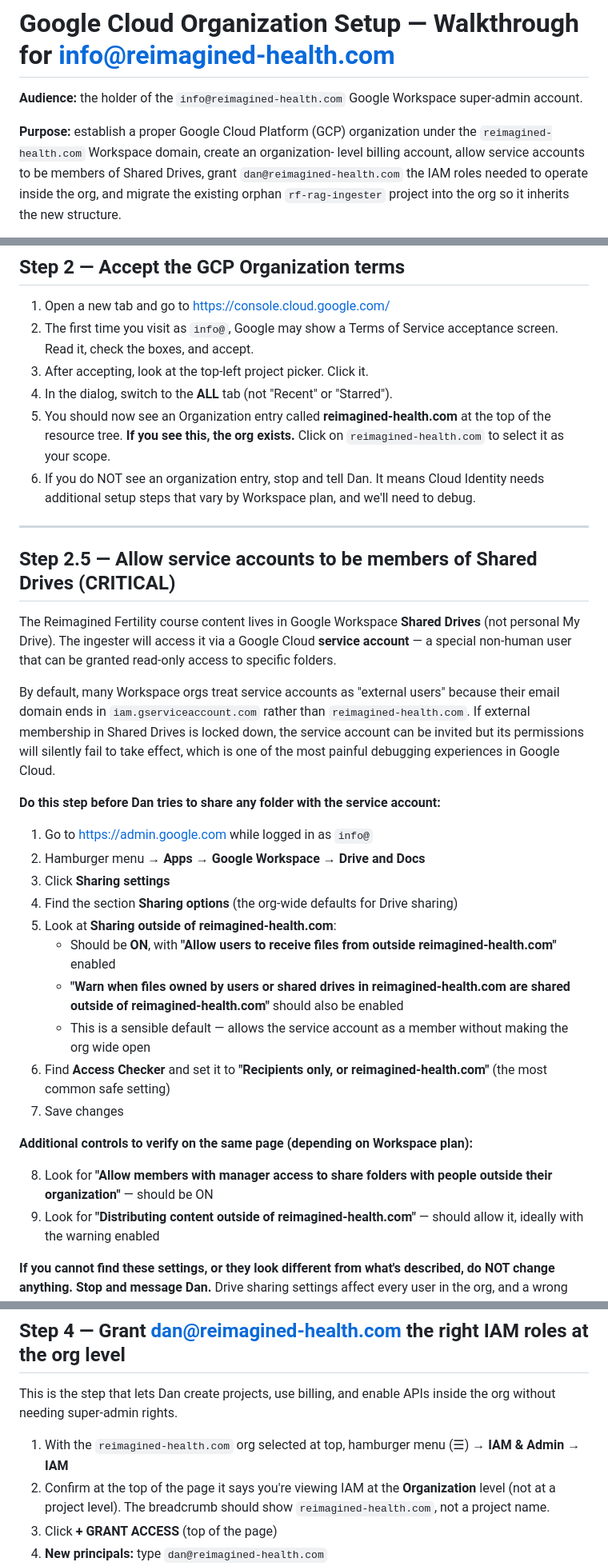
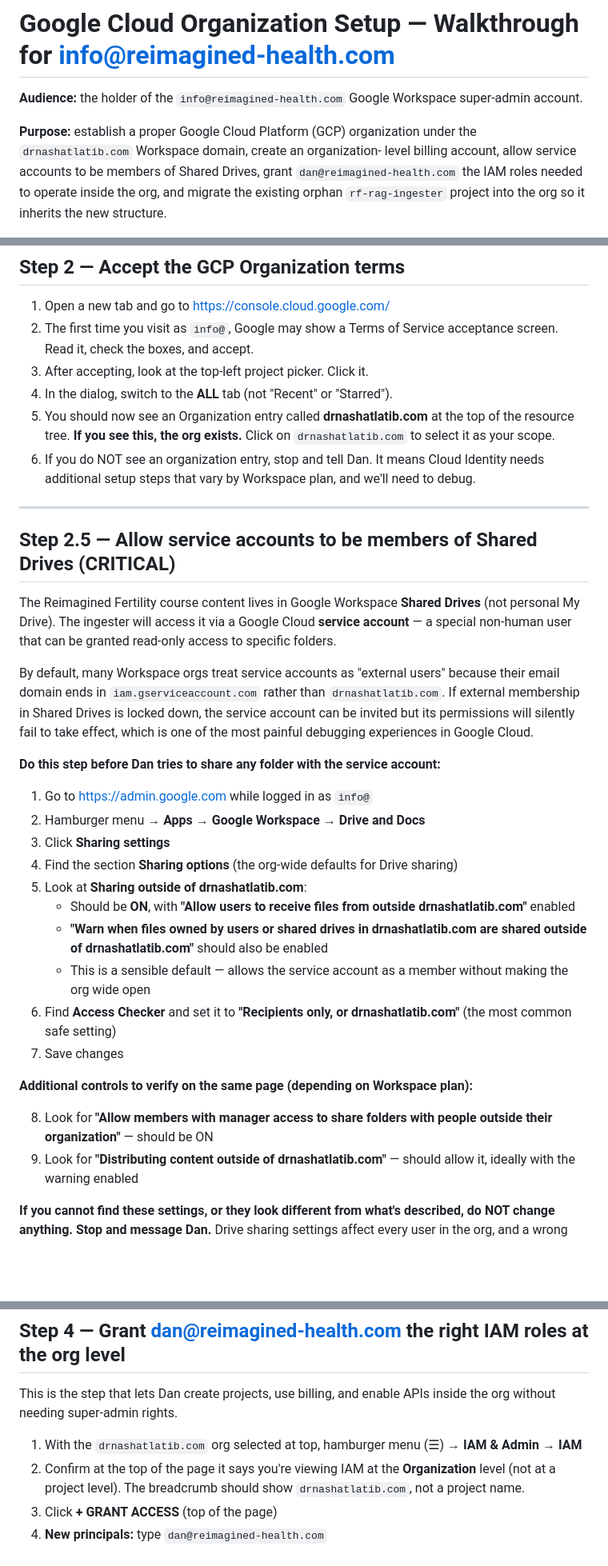
Before and after one commit to dps1607/rf-nashat-clone, a Markdown page: GCP_ORG_SETUP_FOR_INFO.md, 3 parts joined by grey strips. Shown at 80% size. Drawn GitHub-style; blank space fills up the shorter version.

```diff
--- a/GCP_ORG_SETUP_FOR_INFO.md
+++ b/GCP_ORG_SETUP_FOR_INFO.md
@@ -4,7 +4,7 @@
 super-admin account.
 
 **Purpose:** establish a proper Google Cloud Platform (GCP) organization
-under the `reimagined-health.com` Workspace domain, create an organization-
+under the `drnashatlatib.com` Workspace domain, create an organization-
 level billing account, allow service accounts to be members of Shared
 Drives, grant `dan@reimagined-health.com` the IAM roles needed to operate
 inside the org, and migrate the existing orphan `rf-rag-ingester` project
@@ -76,9 +133,9 @@ This is a no-op for most paid Workspace customers but worth checking.
    acceptance screen. Read it, check the boxes, and accept.
 3. After accepting, look at the top-left project picker. Click it.
 4. In the dialog, switch to the **ALL** tab (not "Recent" or "Starred").
-5. You should now see an Organization entry called **reimagined-health.com**
+5. You should now see an Organization entry called **drnashatlatib.com**
    at the top of the resource tree. **If you see this, the org exists.**
-   Click on `reimagined-health.com` to select it as your scope.
+   Click on `drnashatlatib.com` to select it as your scope.
 6. If you do NOT see an organization entry, stop and tell Dan. It means
    Cloud Identity needs additional setup steps that vary by Workspace
    plan, and we'll need to debug.
@@ -94,7 +151,7 @@ read-only access to specific folders.
 
 By default, many Workspace orgs treat service accounts as "external users"
 because their email domain ends in `iam.gserviceaccount.com` rather than
-`reimagined-health.com`. If external membership in Shared Drives is locked
+`drnashatlatib.com`. If external membership in Shared Drives is locked
 down, the service account can be invited but its permissions will silently
 fail to take effect, which is one of the most painful debugging experiences
 in Google Cloud.
@@ -105,23 +162,23 @@ in Google Cloud.
 2. Hamburger menu → **Apps → Google Workspace → Drive and Docs**
 3. Click **Sharing settings**
 4. Find the section **Sharing options** (the org-wide defaults for Drive sharing)
-5. Look at **Sharing outside of reimagined-health.com**:
+5. Look at **Sharing outside of drnashatlatib.com**:
    - Should be **ON**, with **"Allow users to receive files from outside
-     reimagined-health.com"** enabled
+     drnashatlatib.com"** enabled
    - **"Warn when files owned by users or shared drives in
-     reimagined-health.com are shared outside of reimagined-health.com"**
+     drnashatlatib.com are shared outside of drnashatlatib.com"**
      should also be enabled
    - This is a sensible default — allows the service account as a member
      without making the org wide open
 6. Find **Access Checker** and set it to **"Recipients only, or
-   reimagined-health.com"** (the most common safe setting)
+   drnashatlatib.com"** (the most common safe setting)
 7. Save changes
 
 **Additional controls to verify on the same page (depending on Workspace plan):**
 
 8. Look for **"Allow members with manager access to share folders with
    people outside their organization"** — should be ON
-9. Look for **"Distributing content outside of reimagined-health.com"** —
+9. Look for **"Distributing content outside of drnashatlatib.com"** —
    should allow it, ideally with the warning enabled
 
 **If you cannot find these settings, or they look different from what's
@@ -176,11 +238,11 @@ this account later.
 This is the step that lets Dan create projects, use billing, and enable
 APIs inside the org without needing super-admin rights.
 
-1. With the `reimagined-health.com` org selected at top, hamburger menu
+1. With the `drnashatlatib.com` org selected at top, hamburger menu
    (☰) → **IAM & Admin → IAM**
 2. Confirm at the top of the page it says you're viewing IAM at the
    **Organization** level (not at a project level). The breadcrumb should
-   show `reimagined-health.com`, not a project name.
+   show `drnashatlatib.com`, not a project name.
 3. Click **+ GRANT ACCESS** (top of the page)
 4. **New principals:** type `dan@reimagined-health.com`
 5. **Assign roles** — add ALL of the following (click "Add another role"
```
Also changed, not shown: other parts of GCP_ORG_SETUP_FOR_INFO.md (+83 -16 lines).
